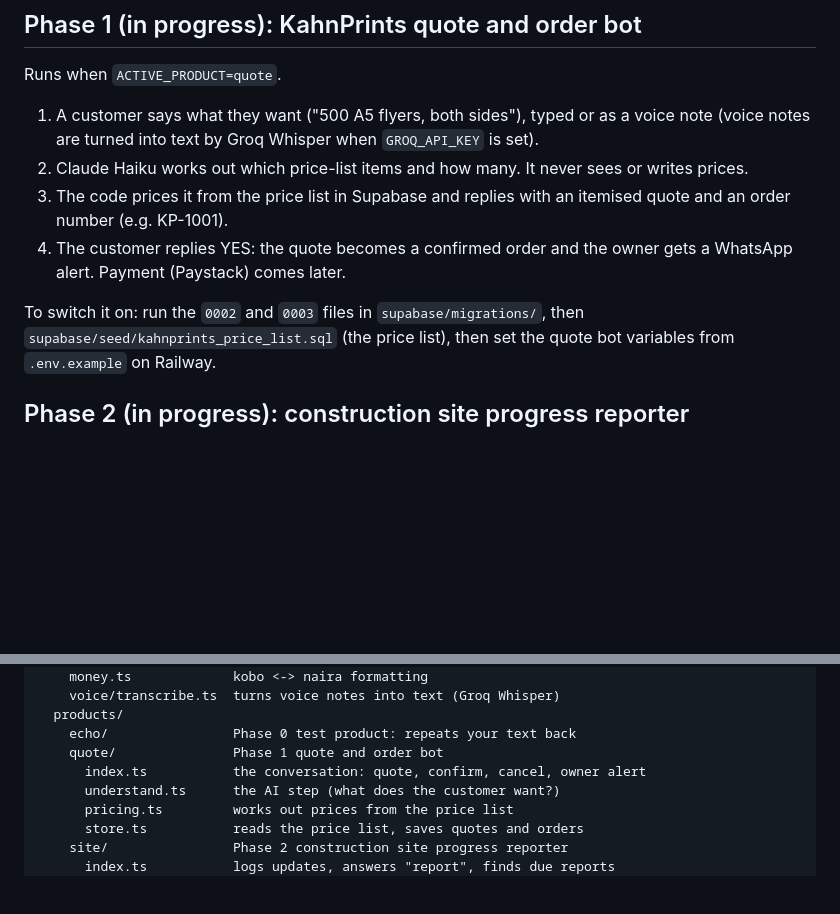
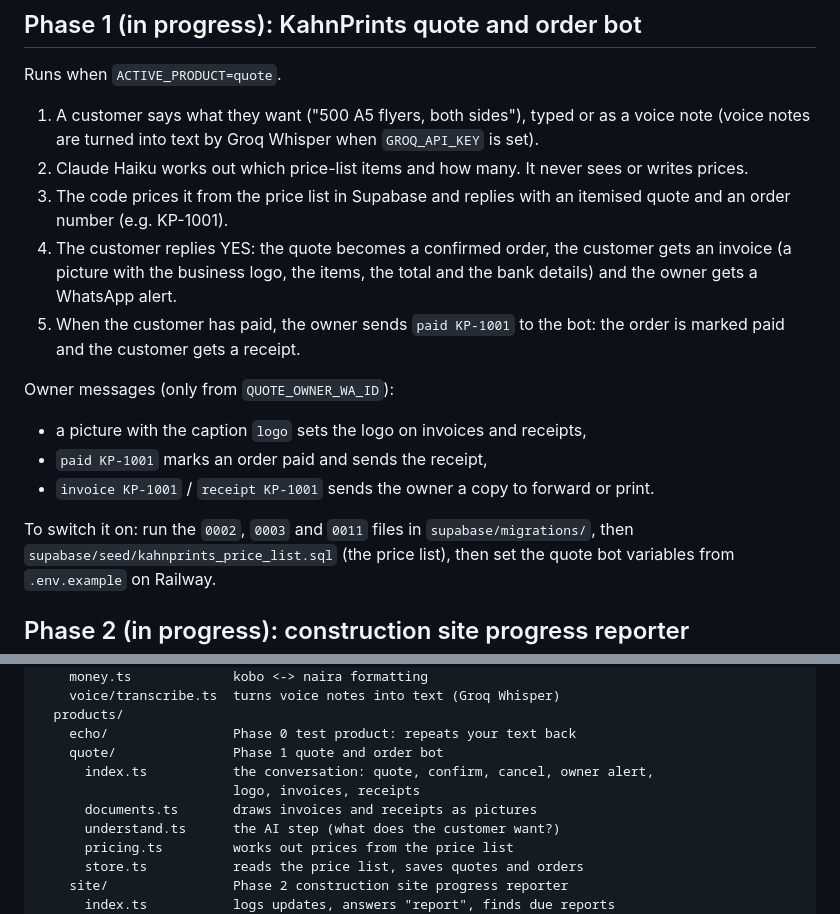
Before and after one commit to nsikakjon/WhatsApp-AI-Tool, a Markdown page: README.md, 2 parts joined by grey strips. GitHub-like rendering; blank space fills up the shorter version.

Commit message:
Document invoices, receipts and the logo in the README
Co-Authored-By: Claude Opus 5.5 (1M context) <noreply@anthropic.com>
Claude-Session: https://claude.ai/code/session_01UncZU8NxWokgcvma8vxaSm

```diff
--- a/README.md
+++ b/README.md
@@ -21,10 +21,18 @@ Runs when `ACTIVE_PRODUCT=quote`.
    or writes prices.
 3. The code prices it from the price list in Supabase and replies with an
    itemised quote and an order number (e.g. KP-1001).
-4. The customer replies YES: the quote becomes a confirmed order and the owner
-   gets a WhatsApp alert. Payment (Paystack) comes later.
+4. The customer replies YES: the quote becomes a confirmed order, the customer
+   gets an invoice (a picture with the business logo, the items, the total and
+   the bank details) and the owner gets a WhatsApp alert.
+5. When the customer has paid, the owner sends `paid KP-1001` to the bot: the
+   order is marked paid and the customer gets a receipt.
 
-To switch it on: run the `0002` and `0003` files in `supabase/migrations/`, then
+Owner messages (only from `QUOTE_OWNER_WA_ID`):
+- a picture with the caption `logo` sets the logo on invoices and receipts,
+- `paid KP-1001` marks an order paid and sends the receipt,
+- `invoice KP-1001` / `receipt KP-1001` sends the owner a copy to forward or print.
+
+To switch it on: run the `0002`, `0003` and `0011` files in `supabase/migrations/`, then
 `supabase/seed/kahnprints_price_list.sql` (the price list), then set the quote
 bot variables from `.env.example` on Railway.
 
@@ -99,7 +107,9 @@ src/
   products/
     echo/                Phase 0 test product: repeats your text back
     quote/               Phase 1 quote and order bot
-      index.ts           the conversation: quote, confirm, cancel, owner alert
+      index.ts           the conversation: quote, confirm, cancel, owner alert,
+                         logo, invoices, receipts
+      documents.ts       draws invoices and receipts as pictures
       understand.ts      the AI step (what does the customer want?)
       pricing.ts         works out prices from the price list
       store.ts           reads the price list, saves quotes and orders
```
